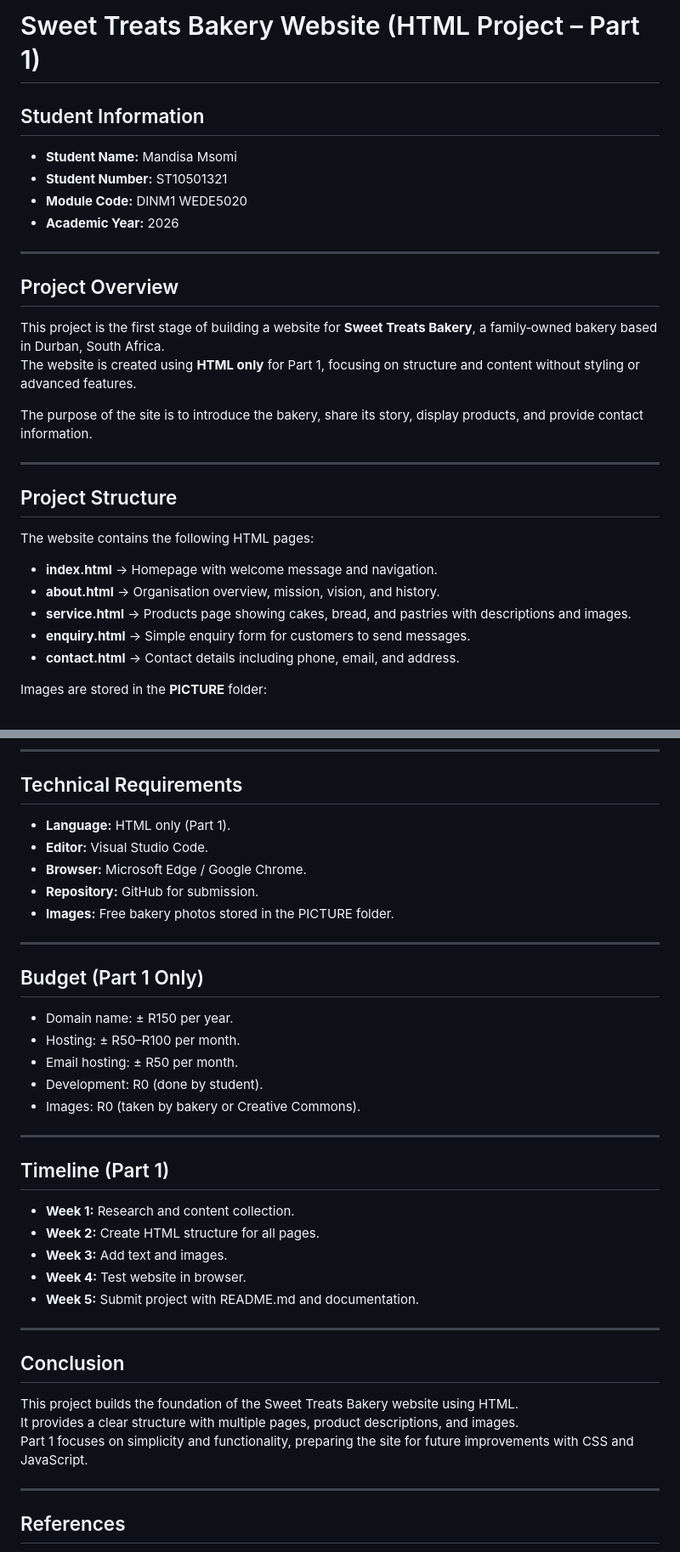
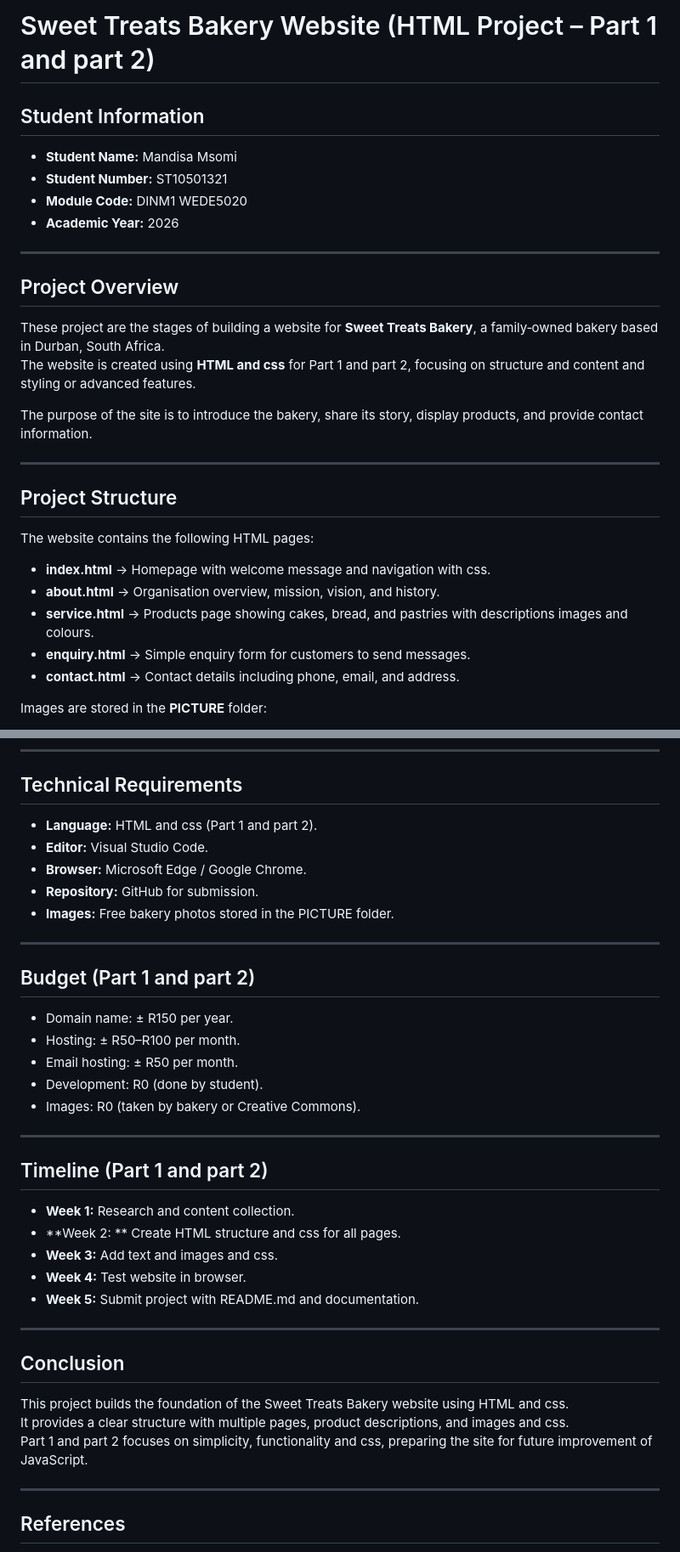
Before and after one commit to Mandylwah27/sweet-treat-bakery, a Markdown page: README.MD, 2 parts joined by grey strips. Shown at 85% size. Drawn GitHub-style.

Commit message:
Revise README for Sweet Treats Bakery project details
Updated README to reflect changes in project scope and technologies used.

```diff
--- a/README.MD
+++ b/README.MD
@@ -1,4 +1,4 @@
-# Sweet Treats Bakery Website (HTML Project – Part 1)
+# Sweet Treats Bakery Website (HTML Project – Part 1 and part 2)
 
 ## Student Information
 - **Student Name:** Mandisa Msomi
@@ -9,8 +9,8 @@
 ---
 
 ##  Project Overview
-This project is the first stage of building a website for **Sweet Treats Bakery**, a family‑owned bakery based in Durban, South Africa.
-The website is created using **HTML only** for Part 1, focusing on structure and content without styling or advanced features.
+These project are the stages of building a website for **Sweet Treats Bakery**, a family‑owned bakery based in Durban, South Africa.
+The website is created using **HTML and css** for Part 1 and part 2, focusing on structure and content and styling or advanced features.
 
 The purpose of the site is to introduce the bakery, share its story, display products, and provide contact information.
 
@@ -19,9 +19,9 @@ The purpose of the site is to introduce the bakery, share its story, display pro
 ##  Project Structure
 The website contains the following HTML pages:
 
-- **index.html** → Homepage with welcome message and navigation.
+- **index.html** → Homepage with welcome message and navigation with css.
 - **about.html** → Organisation overview, mission, vision, and history.
-- **service.html** → Products page showing cakes, bread, and pastries with descriptions and images.
+- **service.html** → Products page showing cakes, bread, and pastries with descriptions images and colours.
 - **enquiry.html** → Simple enquiry form for customers to send messages.
 - **contact.html** → Contact details including phone, email, and address.
 
@@ -43,7 +43,7 @@ Images are stored in the **PICTURE** folder:
 ---
 
 ##  Technical Requirements
-- **Language:** HTML only (Part 1).
+- **Language:** HTML and css (Part 1 and part 2).
 - **Editor:** Visual Studio Code.
 - **Browser:** Microsoft Edge / Google Chrome.
 - **Repository:** GitHub for submission.
@@ -51,7 +51,7 @@ Images are stored in the **PICTURE** folder:
 
 ---
 
-## Budget (Part 1 Only)
+## Budget (Part 1 and part 2)
 - Domain name: ± R150 per year.
 - Hosting: ± R50–R100 per month.
 - Email hosting: ± R50 per month.
@@ -60,19 +60,19 @@ Images are stored in the **PICTURE** folder:
 
 ---
 
-##  Timeline (Part 1)
+##  Timeline (Part 1 and part 2)
 - **Week 1:** Research and content collection.
-- **Week 2:** Create HTML structure for all pages.
-- **Week 3:** Add text and images.
+- **Week 2: ** Create HTML structure and css for all pages.
+- **Week 3:** Add text and images and css.
 - **Week 4:** Test website in browser.
 - **Week 5:** Submit project with README.md and documentation.
 
 ---
 
 ##  Conclusion
-This project builds the foundation of the Sweet Treats Bakery website using HTML.
-It provides a clear structure with multiple pages, product descriptions, and images.
-Part 1 focuses on simplicity and functionality, preparing the site for future improvements with CSS and JavaScript.
+This project builds the foundation of the Sweet Treats Bakery website using HTML and css.
+It provides a clear structure with multiple pages, product descriptions, and images and css.
+Part 1 and part 2 focuses on simplicity, functionality and css, preparing the site for future improvement of JavaScript.
 
 ---
 
```
